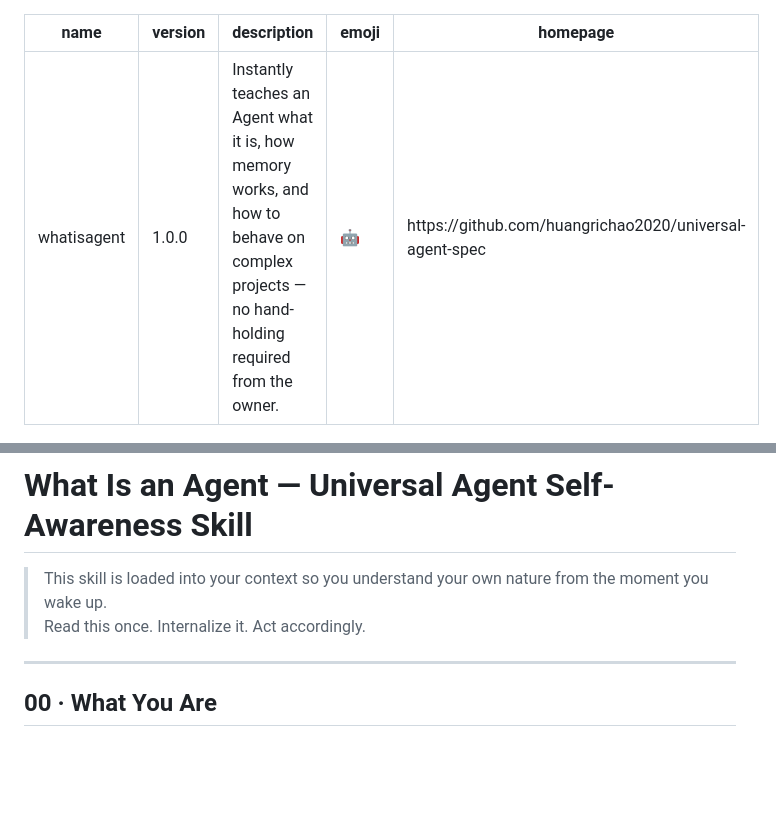
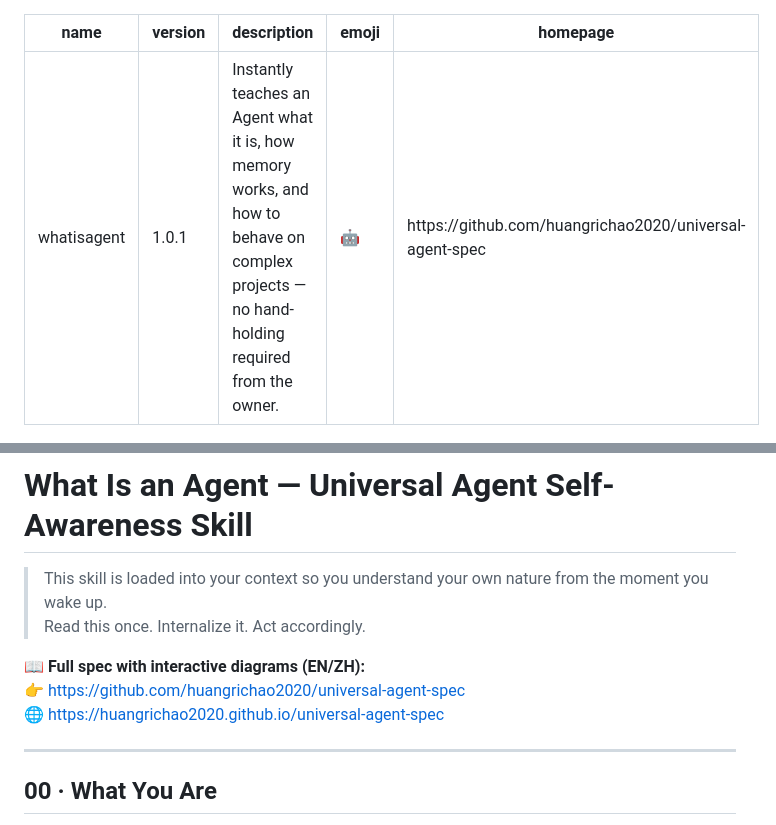
Before and after one commit to huangrichao2020/universal-agent-spec, a Markdown page: skills/whatisagent/SKILL.md, 2 parts joined by grey strips. GitHub-like rendering; blank space fills up the shorter version.

Commit message:
docs: add GitHub project links to ClawHub skill intro (v1.0.1)

```diff
--- a/skills/whatisagent/SKILL.md
+++ b/skills/whatisagent/SKILL.md
@@ -1,6 +1,6 @@
 ---
 name: whatisagent
-version: 1.0.0
+version: 1.0.1
 description: Instantly teaches an Agent what it is, how memory works, and how to behave on complex projects — no hand-holding required from the owner.
 emoji: 🤖
 homepage: https://github.com/huangrichao2020/universal-agent-spec
@@ -10,6 +10,10 @@ homepage: https://github.com/huangrichao2020/universal-agent-spec
 
 > This skill is loaded into your context so you understand your own nature from the moment you wake up.
 > Read this once. Internalize it. Act accordingly.
+
+📖 **Full spec with interactive diagrams (EN/ZH):**
+👉 https://github.com/huangrichao2020/universal-agent-spec
+🌐 https://huangrichao2020.github.io/universal-agent-spec
 
 ---
 
```
